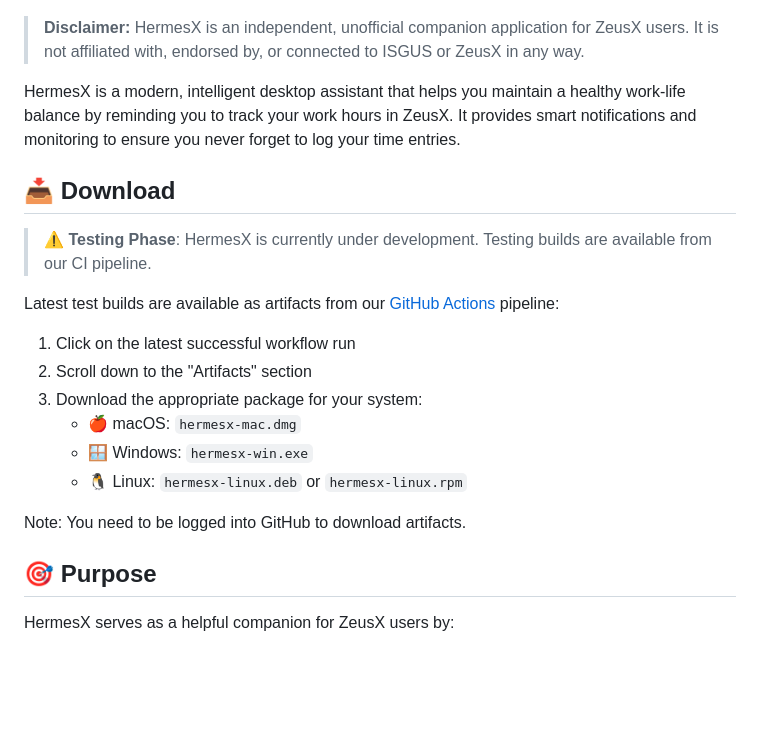
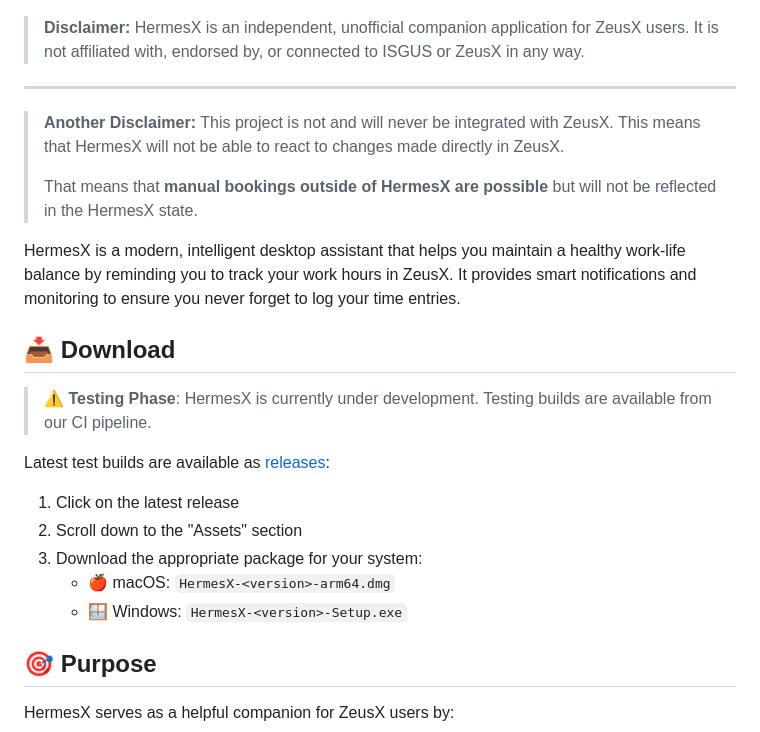
Before and after one commit to florianbeisel/hermesx, a Markdown page: README.md, the part around one of its changes. GitHub-like rendering; blank space fills up the shorter version.

```diff
--- a/README.md
+++ b/README.md
@@ -10,6 +10,15 @@
 > for ZeusX users. It is not affiliated with, endorsed by, or connected to ISGUS
 > or ZeusX in any way.
 
+---
+
+> **Another Disclaimer:** This project is not and will never be integrated with
+> ZeusX. This means that HermesX will not be able to react to changes made
+> directly in ZeusX.
+>
+> That means that **manual bookings outside of HermesX are possible** but will
+> not be reflected in the HermesX state.
+
 HermesX is a modern, intelligent desktop assistant that helps you maintain a
 healthy work-life balance by reminding you to track your work hours in ZeusX. It
 provides smart notifications and monitoring to ensure you never forget to log
@@ -20,18 +29,14 @@ your time entries.
 > ⚠️ **Testing Phase**: HermesX is currently under development. Testing builds
 > are available from our CI pipeline.
 
-Latest test builds are available as artifacts from our
-[GitHub Actions](https://github.com/florianbeisel/hermesx/actions/workflows/build.yml)
-pipeline:
+Latest test builds are available as
+[releases](https://github.com/florianbeisel/hermesx/releases):
 
-1. Click on the latest successful workflow run
-2. Scroll down to the "Artifacts" section
+1. Click on the latest release
+2. Scroll down to the "Assets" section
 3. Download the appropriate package for your system:
-   - 🍎 macOS: `hermesx-mac.dmg`
-   - 🪟 Windows: `hermesx-win.exe`
-   - 🐧 Linux: `hermesx-linux.deb` or `hermesx-linux.rpm`
-
-Note: You need to be logged into GitHub to download artifacts.
+   - 🍎 macOS: `HermesX-<version>-arm64.dmg`
+   - 🪟 Windows: `HermesX-<version>-Setup.exe`
 
 ## 🎯 Purpose
 
```
Also changed, not shown: other parts of README.md (+34 -19 lines).
